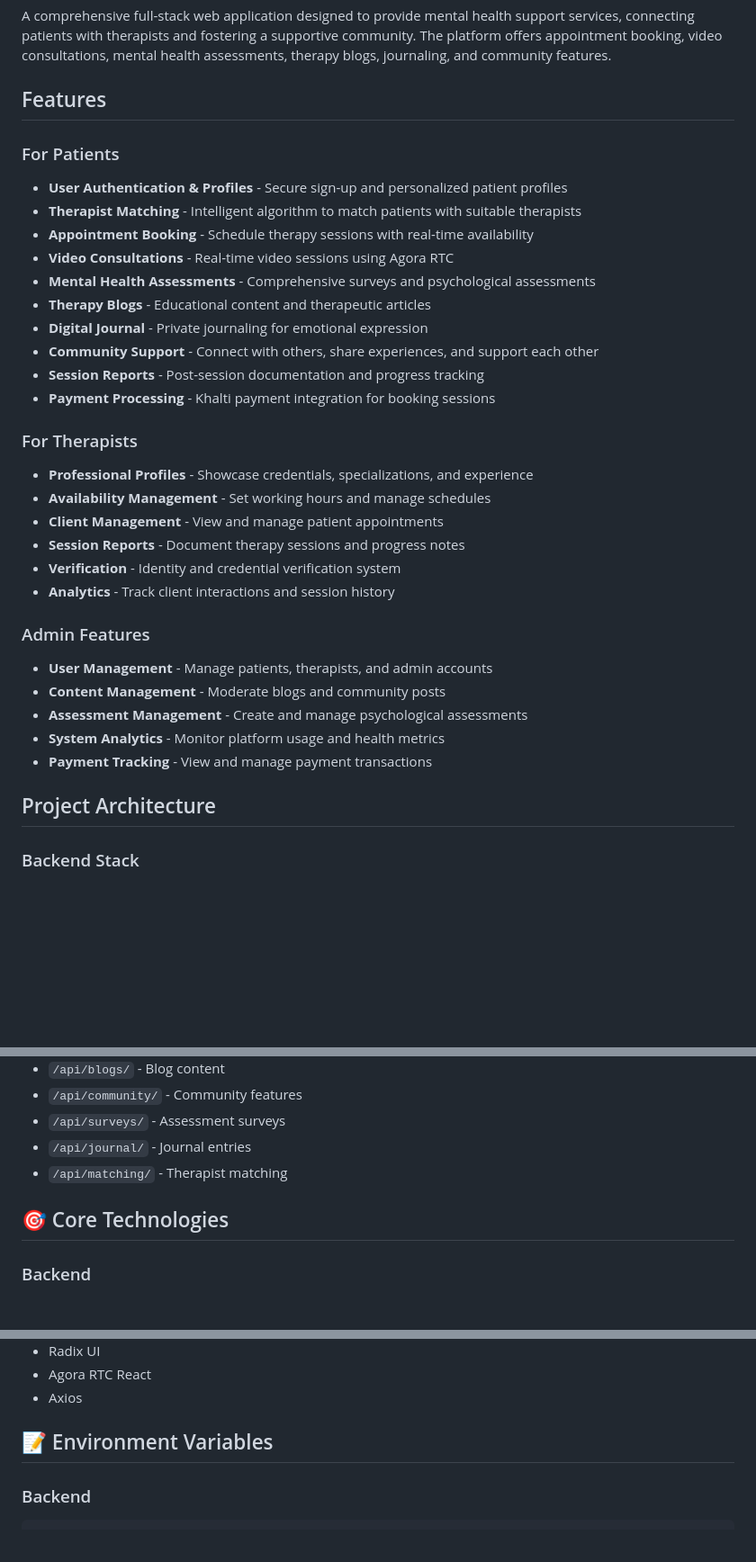
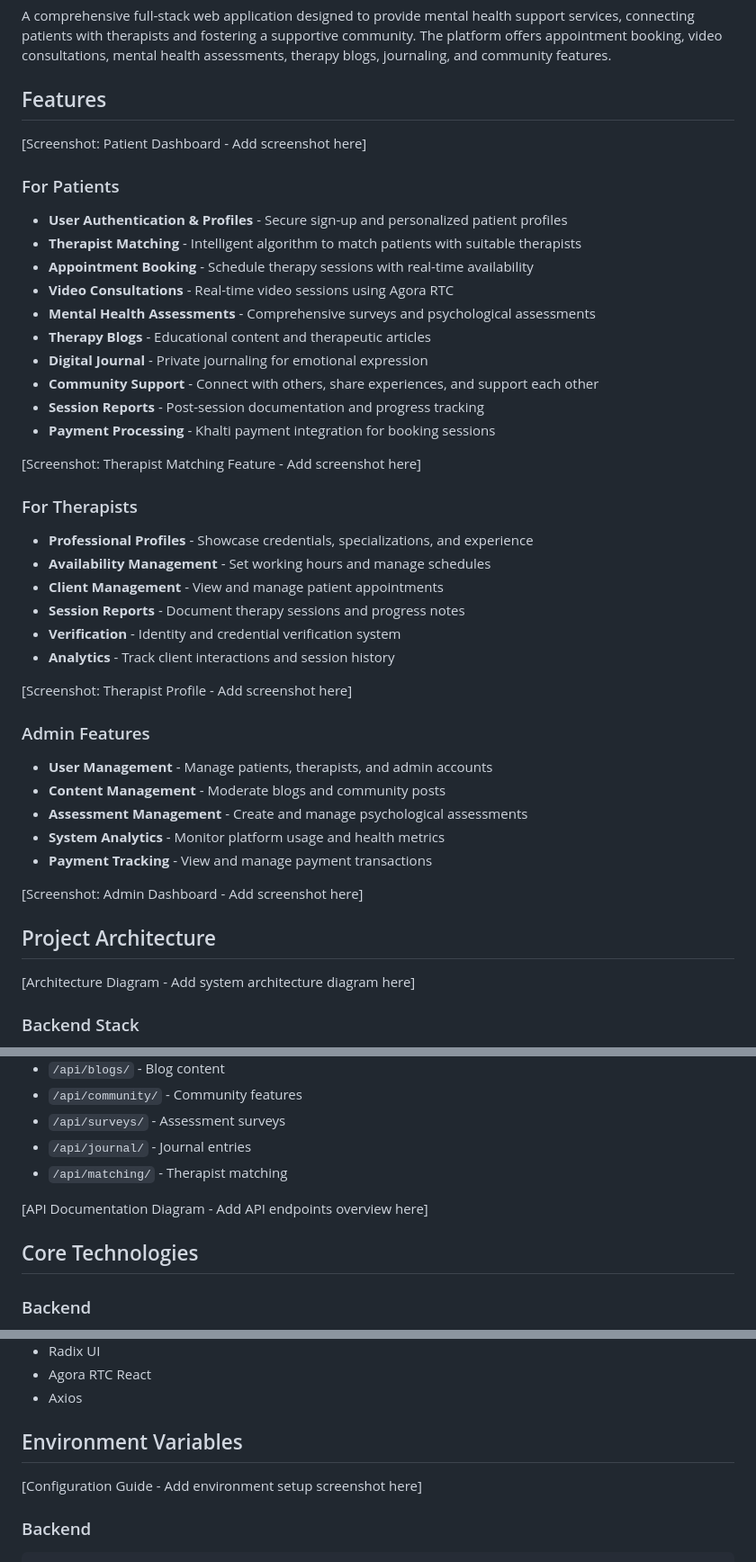
Before and after one commit to gauravthapamagar/Mental-Health-Support-System, a Markdown page: README.md, 3 parts joined by grey strips. Shown at 90% size. Rendered like a GitHub page; blank space fills up the shorter version.

Commit message:
Add project documentation

````diff
--- a/README.md
+++ b/README.md
@@ -2,7 +2,9 @@
 
 A comprehensive full-stack web application designed to provide mental health support services, connecting patients with therapists and fostering a supportive community. The platform offers appointment booking, video consultations, mental health assessments, therapy blogs, journaling, and community features.
 
-##  Features
+## Features
+
+[Screenshot: Patient Dashboard - Add screenshot here]
 
 ### For Patients
 - **User Authentication & Profiles** - Secure sign-up and personalized patient profiles
@@ -16,6 +18,8 @@ A comprehensive full-stack web application designed to provide mental health sup
 - **Session Reports** - Post-session documentation and progress tracking
 - **Payment Processing** - Khalti payment integration for booking sessions
 
+[Screenshot: Therapist Matching Feature - Add screenshot here]
+
 ### For Therapists
 - **Professional Profiles** - Showcase credentials, specializations, and experience
 - **Availability Management** - Set working hours and manage schedules
@@ -24,6 +28,8 @@ A comprehensive full-stack web application designed to provide mental health sup
 - **Verification** - Identity and credential verification system
 - **Analytics** - Track client interactions and session history
 
+[Screenshot: Therapist Profile - Add screenshot here]
+
 ### Admin Features
 - **User Management** - Manage patients, therapists, and admin accounts
 - **Content Management** - Moderate blogs and community posts
@@ -31,8 +37,10 @@ A comprehensive full-stack web application designed to provide mental health sup
 - **System Analytics** - Monitor platform usage and health metrics
 - **Payment Tracking** - View and manage payment transactions
 
+[Screenshot: Admin Dashboard - Add screenshot here]
+
 ##  Project Architecture
-
+[Architecture Diagram - Add system architecture diagram here]
 ### Backend Stack
 - **Framework**: Django 4.x with Django REST Framework
 - **Database**: PostgreSQL (via Django ORM)
@@ -225,7 +235,9 @@ API endpoints are organized by module:
 - `/api/journal/` - Journal entries
 - `/api/matching/` - Therapist matching
 
-## 🎯 Core Technologies
+[API Documentation Diagram - Add API endpoints overview here]
+
+## Core Technologies
 
 ### Backend
 - Django & DRF
@@ -244,7 +256,9 @@ API endpoints are organized by module:
 - Agora RTC React
 - Axios
 
-## 📝 Environment Variables
+## Environment Variables
+
+[Configuration Guide - Add environment setup screenshot here]
 
 ### Backend
 ```
````
Also changed, not shown: other parts of README.md (+9 -3 lines).
